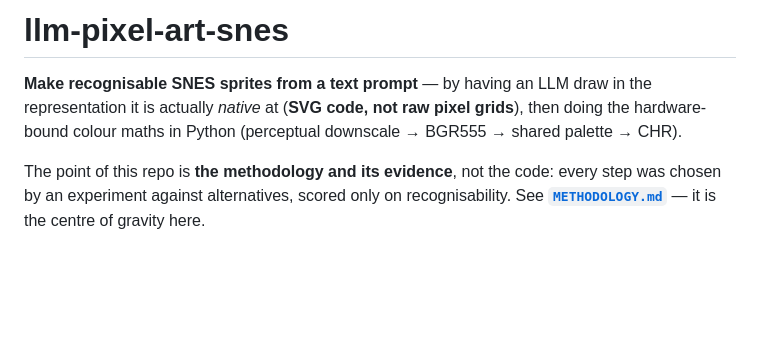
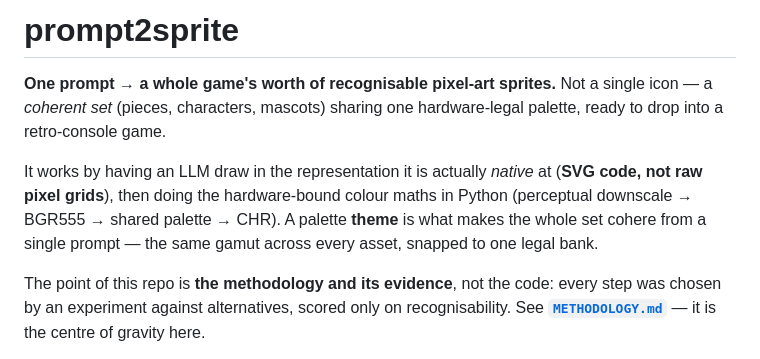
Before and after one commit to pottokao-dotcom/prompt2sprite, a Markdown page: README.md, the part around the change. GitHub-like rendering; blank space fills up the shorter version.

Commit message:
readme: lead with 'one prompt -> a whole game's sprite set'; rename to prompt2sprite

```diff
--- a/README.md
+++ b/README.md
@@ -1,8 +1,13 @@
-# llm-pixel-art-snes
+# prompt2sprite
 
-**Make recognisable SNES sprites from a text prompt** — by having an LLM draw in the representation it
-is actually *native* at (**SVG code, not raw pixel grids**), then doing the hardware-bound colour maths
-in Python (perceptual downscale → BGR555 → shared palette → CHR).
+**One prompt → a whole game's worth of recognisable pixel-art sprites.** Not a single icon — a *coherent
+set* (pieces, characters, mascots) sharing one hardware-legal palette, ready to drop into a retro-console
+game.
+
+It works by having an LLM draw in the representation it is actually *native* at (**SVG code, not raw
+pixel grids**), then doing the hardware-bound colour maths in Python (perceptual downscale → BGR555 →
+shared palette → CHR). A palette **theme** is what makes the whole set cohere from a single prompt — the
+same gamut across every asset, snapped to one legal bank.
 
 The point of this repo is **the methodology and its evidence**, not the code: every step was chosen by
 an experiment against alternatives, scored only on recognisability. See **[`METHODOLOGY.md`](METHODOLOGY.md)** —
```
